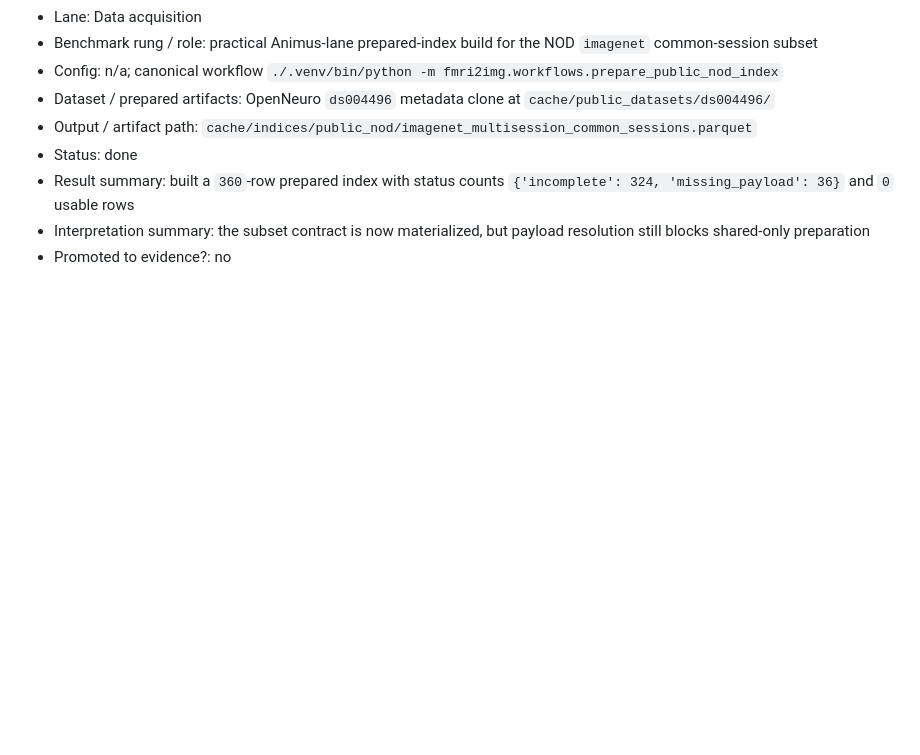
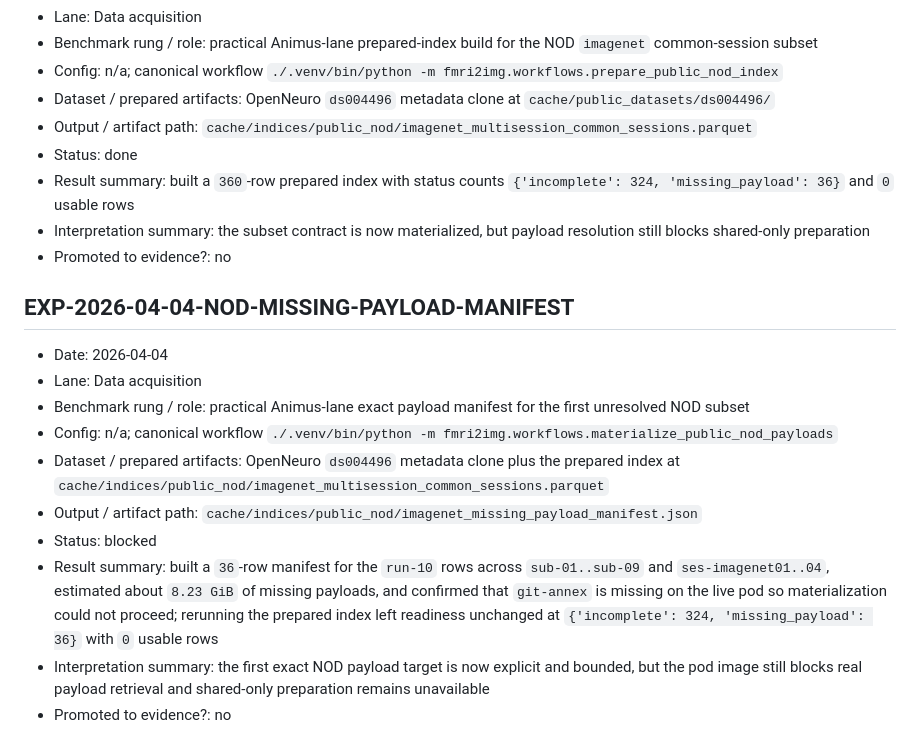
Before and after one commit to toniIepure25/perceptionVSimagination, a Markdown page: docs/EXPERIMENT_REGISTRY.md, the part around the change. Rendered like a GitHub page; blank space fills up the shorter version.

Commit message:
Record NOD payload manifest artifact

```diff
--- a/docs/EXPERIMENT_REGISTRY.md
+++ b/docs/EXPERIMENT_REGISTRY.md
@@ -98,3 +98,16 @@ Copy this block:
 - Result summary: built a `360`-row prepared index with status counts `{'incomplete': 324, 'missing_payload': 36}` and `0` usable rows
 - Interpretation summary: the subset contract is now materialized, but payload resolution still blocks shared-only preparation
 - Promoted to evidence?: no
+
+## EXP-2026-04-04-NOD-MISSING-PAYLOAD-MANIFEST
+
+- Date: 2026-04-04
+- Lane: Data acquisition
+- Benchmark rung / role: practical Animus-lane exact payload manifest for the first unresolved NOD subset
+- Config: n/a; canonical workflow `./.venv/bin/python -m fmri2img.workflows.materialize_public_nod_payloads`
+- Dataset / prepared artifacts: OpenNeuro `ds004496` metadata clone plus the prepared index at `cache/indices/public_nod/imagenet_multisession_common_sessions.parquet`
+- Output / artifact path: `cache/indices/public_nod/imagenet_missing_payload_manifest.json`
+- Status: blocked
+- Result summary: built a `36`-row manifest for the `run-10` rows across `sub-01..sub-09` and `ses-imagenet01..04`, estimated about `8.23 GiB` of missing payloads, and confirmed that `git-annex` is missing on the live pod so materialization could not proceed; rerunning the prepared index left readiness unchanged at `{'incomplete': 324, 'missing_payload': 36}` with `0` usable rows
+- Interpretation summary: the first exact NOD payload target is now explicit and bounded, but the pod image still blocks real payload retrieval and shared-only preparation remains unavailable
+- Promoted to evidence?: no
```
Also changed, not shown: Documentation.md (+5 -2 lines).
